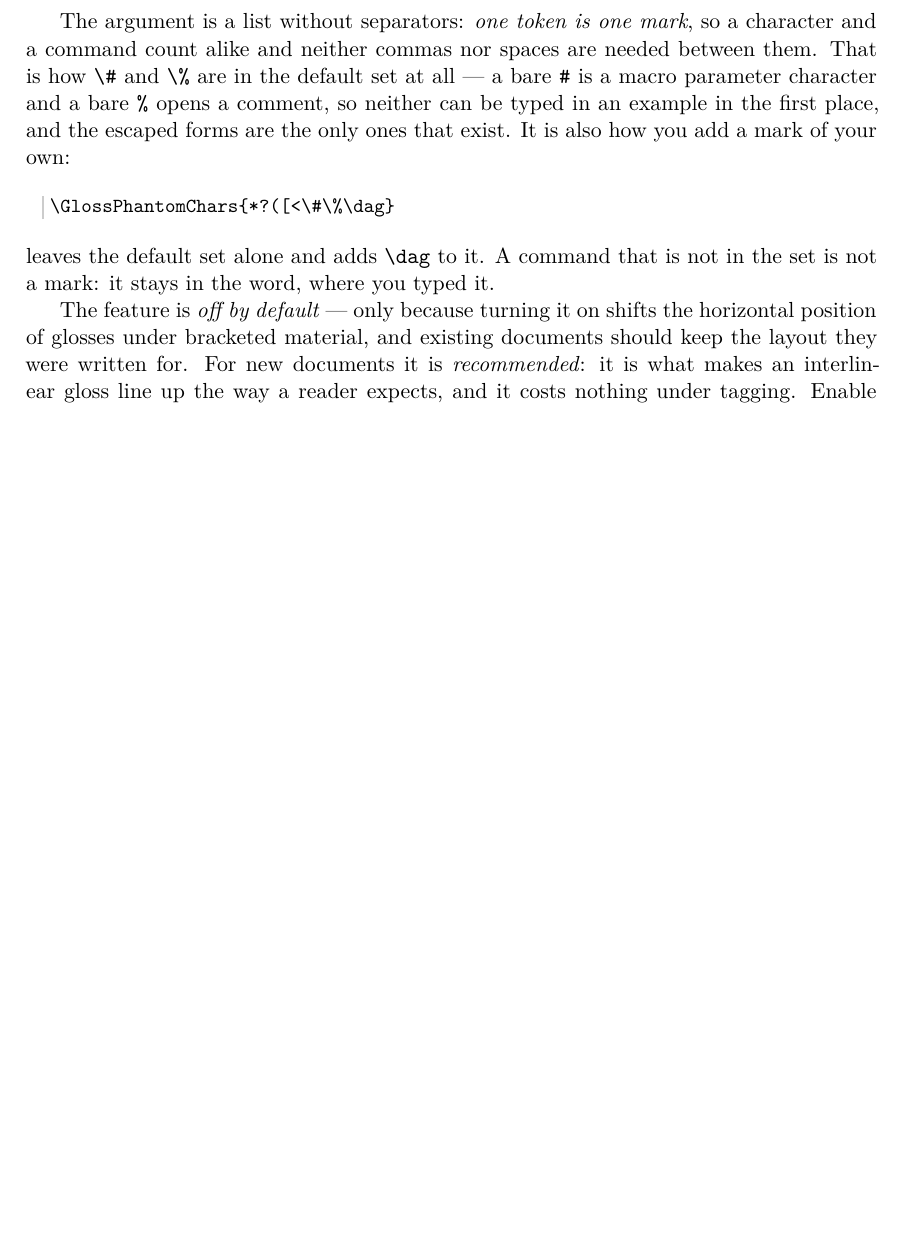
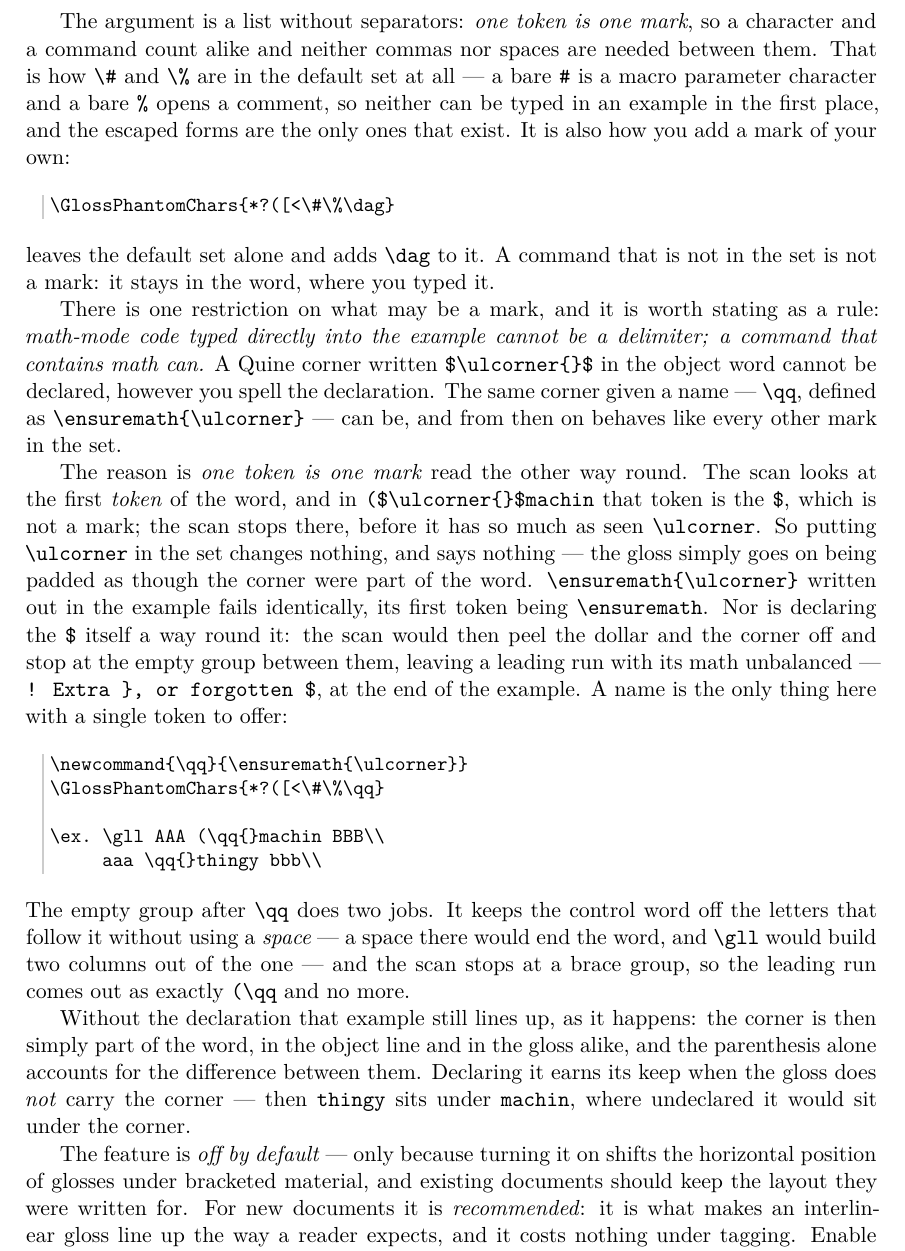
Before and after one commit to ghschaden/linguexx, a LaTeX paper (linguexx-doc.tex): part of page 21 of 52, cut so that both start at the same text, the shorter picture padded with empty space. Compiled offline with XeLaTeX.

Commit message:
Say that a delimiter may contain math but may not be math
\GlossPhantomChars takes one token per mark, and the manual said so, but
left the reader to work out the consequence -- which is a rule in its own
right and bites in silence.  A Quine corner typed "($\ulcorner{}$machin"
offers the scan a "$" as the word's first token; "$" is not a mark, so the
scan stops before it has seen \ulcorner at all.  Declaring \ulcorner
therefore changes nothing and reports nothing: the gloss goes on being
padded as though the corner were part of the word, which in that spelling
it is.  \ensuremath{\ulcorner} written out in the example fails
identically, its first token being \ensuremath.

Stated as a rule, since that is how a reader will need it: math-mode code
typed directly into the example cannot be a delimiter, a command that
CONTAINS math can.  Then the mechanism as the reason, the working recipe
(name it, declare the name, write "(\qq{}machin"), and what the empty
group is for -- a space there would end the word and \gll would build two
columns out of the one, and the scan stops at a brace group, so the run
comes out as exactly "(\qq".

Also closes the loophole a reader tries next, which was worth testing
rather than assuming: declaring the "$" itself does not help.  The scan
peels the dollar and the corner and stops at the empty group between them,
leaving the run with its math unbalanced, and the example ends in
"! Extra }, or forgotten $".

The example is code-only, like the \GlossPhantomChars passages around it.
\ulcorner lives in amssymb, which the manual does not load, and one
illustration is not worth a dependency.

Co-Authored-By: Claude Opus 5 <noreply@anthropic.com>
Claude-Session: https://claude.ai/code/session_01SVgR2ZjL92JBN9WsfYJh8v

```diff
--- a/linguexx-doc.tex
+++ b/linguexx-doc.tex
@@ -1326,6 +1326,49 @@ how you add a mark of your own:
 \noindent leaves the default set alone and adds \cs{dag} to it. A command
 that is not in the set is not a mark: it stays in the word, where you typed
 it.
+
+There is one restriction on what may be a mark, and it is worth stating as a
+rule: \emph{math-mode code typed directly into the example cannot be a
+delimiter; a command that contains math can.} A Quine corner written
+\verb|$\ulcorner{}$| in the object word cannot be declared, however you
+spell the declaration. The same corner given a name --- \cs{qq}, defined as
+\verb|\ensuremath{\ulcorner}| --- can be, and from then on behaves like
+every other mark in the set.
+
+The reason is \emph{one token is one mark} read the other way round. The
+scan looks at the first \emph{token} of the word, and in
+\verb|($\ulcorner{}$machin| that token is the \texttt{\$}, which is not a
+mark; the scan stops there, before it has so much as seen \cs{ulcorner}. So
+putting \cs{ulcorner} in the set changes nothing, and says nothing --- the
+gloss simply goes on being padded as though the corner were part of the
+word. \verb|\ensuremath{\ulcorner}| written out in the example fails
+identically, its first token being \cs{ensuremath}. Nor is declaring the
+\texttt{\$} itself a way round it: the scan would then peel the dollar and
+the corner off and stop at the empty group between them, leaving a leading
+run with its math unbalanced --- \texttt{! Extra \}, or forgotten \$}, at
+the end of the example. A name is the only thing here with a single token
+to offer:
+
+\begin{code}
+\newcommand{\qq}{\ensuremath{\ulcorner}}
+\GlossPhantomChars{*?([<\#\%\qq}
+
+\ex. \gll AAA (\qq{}machin BBB\\
+     aaa \qq{}thingy bbb\\
+\end{code}
+
+\noindent The empty group after \cs{qq} does two jobs. It keeps the control
+word off the letters that follow it without using a \emph{space} --- a space
+there would end the word, and \cs{gll} would build two columns out of the
+one --- and the scan stops at a brace group, so the leading run comes out as
+exactly \verb|(\qq| and no more.
+
+Without the declaration that example still lines up, as it happens: the
+corner is then simply part of the word, in the object line and in the gloss
+alike, and the parenthesis alone accounts for the difference between them.
+Declaring it earns its keep when the gloss does \emph{not} carry the corner
+--- then \texttt{thingy} sits under \texttt{machin}, where undeclared it
+would sit under the corner.
 
 The feature is \emph{off by default} --- only because turning it on shifts
 the horizontal position of glosses under bracketed material, and existing
```
Also changed, not shown: linguexx-doc.pdf.
